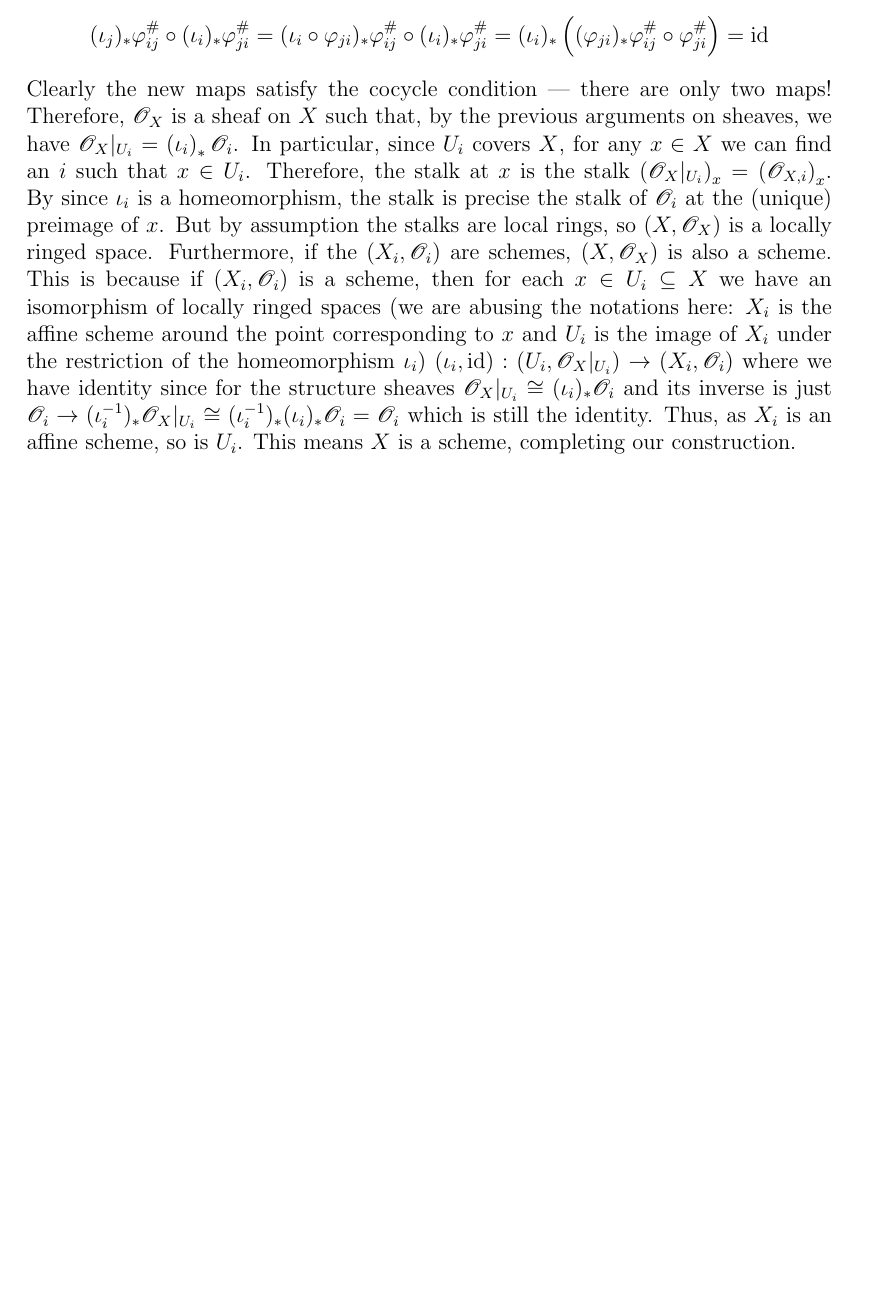
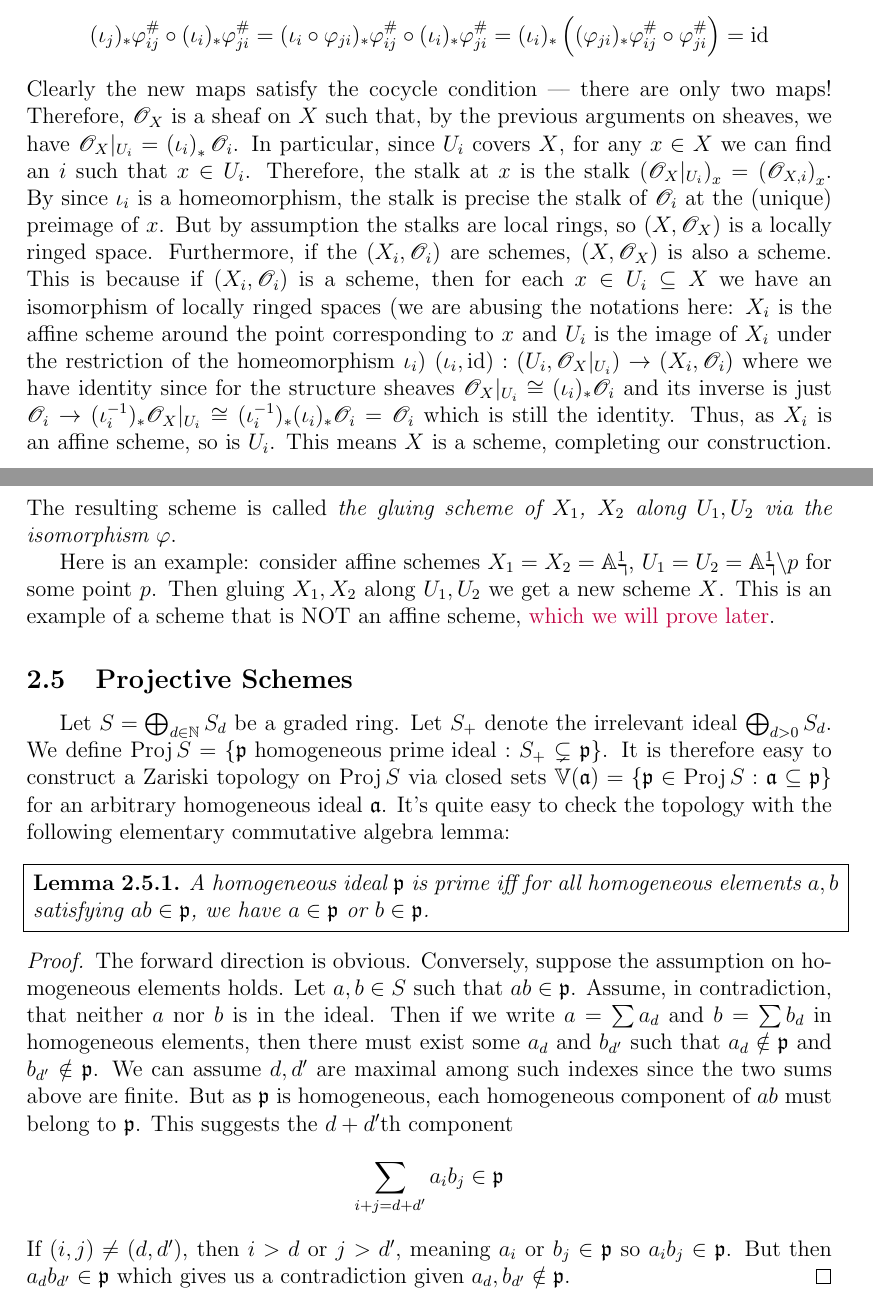
Before and after one commit to justadzr/notes, a LaTeX document (ag.algebraic-geometry/sheaves-and-schemes/sheaves-and-schemes.tex): part of page 21 of 21 before the commit and two parts of pages 21 and 22 of 22 after it, the two joined at a grey line, cut so that both start at the same text, the shorter picture padded with empty space. Compiled offline with pdfLaTeX.

Commit message:
update some more

```diff
--- a/ag.algebraic-geometry/sheaves-and-schemes/sheaves-and-schemes.tex
+++ b/ag.algebraic-geometry/sheaves-and-schemes/sheaves-and-schemes.tex
@@ -63,6 +63,7 @@ rulewidth=.5pt, margin=5pt, bgcolor={rgb}{1,1,1}}]{corollary}
     \newcommand{\ft}[0]{\mathscr{F}}
     \newcommand{\rad}[0]{\operatorname{rad}}
     \newcommand{\Spec}[0]{\operatorname{Spec}}
+	\newcommand{\Proj}[0]{\operatorname{Proj}}
     \newcommand{\MaxSpec}[0]{\operatorname{MaxSpec}}
     \newcommand{\im}[0]{\operatorname{im}}
     \newcommand{\Hom}[0]{\operatorname{Hom}}
@@ -461,5 +462,17 @@ A_{f(\mathfrak p)} \arrow[rr, "\varphi_{\mathfrak p}"]
 
 	We proceed to glue two schemes (a generalization is available as an exercise in Hartshorne so I won't do it here). Consider two schemes $(X_1,\mathscr O_1), (X_2, \mathscr O_2)$ and open subsets $V_i\subseteq X_i$. Let $\varphi_{12}: (V_1,\mathscr O_1|_{V_1})\to (V_2,\mathscr O_2|_{V_2})$ be an isomorphism of locally ringed spaces (underlying data: $\varphi_{ii}$ the identities and $\varphi_{21}$ the inverse of $\varphi_{12}$). Define $X$ to be the quotient space $(X_1\sqcup X_2)/\sim$ where $x\in X_i$ and $x'\in X_j$ are equivalent if and only if $x\in U_i$, $x'\in U_j$ and $x'=\varphi_{ij}(x)$. Clearly this relation is an equivalence relation. Then we have canonical maps $\iota_i:X_i\to X$ such that by the definition of the topology on the disjoint union and the quotient topology, a set $V\subseteq X$ is open if and only if each $\iota_i^{-1}(V)$ is open in $X_i$ (so it's a continuous map). Denote by $U_i$ the open set $\iota_i(X_i)$ in $X$ ($\iota_i^{-1}(U_i)=X_i$ open, and if $i\neq j$, $\iota_j^{-1}(U_i)=\{x\in X_j:[x]=[y]\in\iota_i(X_i)\}$ which means $x\in U_j$ and there is some $y\in U_i$ such that $x=\varphi_{ij}(y)$; this $y$ always exists since we can take $y=\varphi_{ji}(x)$. Thus $\iota_j^{-1}(U_i)=V_j$ which is open). The map $\iota_i:X_i\to U_i$ is bijective since the equivalence relation on elements of the same $X_i$ is plain equality (so injective and by construction surjective). For any open $W\subseteq X_i$, $\iota_j^{-1}(\iota_i(W))=\varphi_{ji}^{-1}(W\cap V_i)$ (the case when $i=j$ is simple) is open. Thus, each $\iota_i$ is a homeomorphism. Now we glue the sheaves $\mathscr O_{X, i}=\left(\iota_{i}\right)_*\mathscr O_i$ to get a sheaf $\mathscr O_X$ on $X$. Since $\iota_i|_{U_i}=\iota_{j}|_{U_j}\circ \varphi_{ij}$, the isomorphism of locally ringed spaces $(\varphi_{ij},\varphi_{ij}^\#)$ gives an isomorphism of sheaves from $\mathscr O_{X, i}|_{U_i\cap U_j}$ to $\mathscr O_{X, j}|_{U_i\cap U_j}$ by pushing the maps $\varphi_{ij}^\#:\mathscr O_j|_{V_j}\to(\varphi_{ij})_*\mathscr O_i|_{V_i}$ via $(\iota_j)_*$ to $(\iota_j)_*\mathscr O_j|_{V_j}\to(\iota_j)_*(\varphi_{ij})_*\mathscr O_i|_{V_i}$. Note that $(\iota_j)_*(\varphi_{ij})_*=(\iota_j\circ\varphi_{ij})_*=(\iota_i)_*$, we have an isomorphism from $\mathscr O_{X, i}|_{U_i\cap U_j}$ to $\mathscr O_{X, j}|_{U_i\cap U_j}$. The restrictions are simplified because they don't matter in this case --- we are just pushing forward some local data. It can be seen that the result is indeed an isomorphism. Since $(\varphi_{ji})_*\varphi_{ij}^\#\circ\varphi_{ji}^\#=\id$,
 	\[(\iota_j)_*\varphi_{ij}^\#\circ (\iota_i)_*\varphi_{ji}^\#=(\iota_i\circ\varphi_{ji})_*\varphi_{ij}^\#\circ (\iota_i)_*\varphi_{ji}^\#=(\iota_i)_*\left((\varphi_{ji})_*\varphi_{ij}^\#\circ\varphi_{ji}^\#\right)=\id\]
-	Clearly the new maps satisfy the cocycle condition --- there are only two maps! Therefore, $\mathscr O_X$ is a sheaf on $X$ such that, by the previous arguments on sheaves, we have $\mathscr O_X|_{U_i}=\left(\iota_{i}\right)_*\mathscr O_i$. In particular, since $U_i$ covers $X$,  for any $x\in X$ we can find an $i$ such that $x\in U_i$. Therefore, the stalk at $x$ is the stalk $\left(\mathscr O_X|_{U_i}\right)_x=\left(\mathscr O_{X, i}\right)_x$. By since $\iota_i$ is a homeomorphism, the stalk is precise the stalk of $\mathscr O_i$ at the (unique) preimage of $x$. But by assumption the stalks are local rings, so $(X,\mathscr O_X)$ is a locally ringed space. Furthermore, if the $(X_i, \mathscr O_i)$ are schemes, $(X, \mathscr O_X)$ is also a scheme. This is because if $(X_i, \mathscr O_i)$ is a scheme, then for each $x\in U_i\subseteq X$ we have an isomorphism of locally ringed spaces (we are abusing the notations here: $X_i$ is the affine scheme around the point corresponding to $x$ and $U_i$ is the image of $X_i$ under the restriction of the homeomorphism $\iota_i$) $(\iota_i, \id):(U_i, \mathscr O_X|_{U_i})\to\mathscr (X_i, \mathscr O_i)$ where we have identity since for the structure sheaves $\mathscr O_X|_{U_i}\cong (\iota_i)_*\mathscr O_i$ and its inverse is just $\mathscr O_i\to (\iota_i^{-1})_*\mathscr O_X|_{U_i}\cong(\iota_i^{-1})_*(\iota_i)_*\mathscr O_i=\mathscr O_i$ which is still the identity. Thus, as $X_i$ is an affine scheme, so is $U_i$. This means $X$ is a scheme, completing our construction.
+	Clearly the new maps satisfy the cocycle condition --- there are only two maps! Therefore, $\mathscr O_X$ is a sheaf on $X$ such that, by the previous arguments on sheaves, we have $\mathscr O_X|_{U_i}=\left(\iota_{i}\right)_*\mathscr O_i$. In particular, since $U_i$ covers $X$,  for any $x\in X$ we can find an $i$ such that $x\in U_i$. Therefore, the stalk at $x$ is the stalk $\left(\mathscr O_X|_{U_i}\right)_x=\left(\mathscr O_{X, i}\right)_x$. By since $\iota_i$ is a homeomorphism, the stalk is precise the stalk of $\mathscr O_i$ at the (unique) preimage of $x$. But by assumption the stalks are local rings, so $(X,\mathscr O_X)$ is a locally ringed space. Furthermore, if the $(X_i, \mathscr O_i)$ are schemes, $(X, \mathscr O_X)$ is also a scheme. This is because if $(X_i, \mathscr O_i)$ is a scheme, then for each $x\in U_i\subseteq X$ we have an isomorphism of locally ringed spaces (we are abusing the notations here: $X_i$ is the affine scheme around the point corresponding to $x$ and $U_i$ is the image of $X_i$ under the restriction of the homeomorphism $\iota_i$) $(\iota_i, \id):(U_i, \mathscr O_X|_{U_i})\to\mathscr (X_i, \mathscr O_i)$ where we have identity since for the structure sheaves $\mathscr O_X|_{U_i}\cong (\iota_i)_*\mathscr O_i$ and its inverse is just $\mathscr O_i\to (\iota_i^{-1})_*\mathscr O_X|_{U_i}\cong(\iota_i^{-1})_*(\iota_i)_*\mathscr O_i=\mathscr O_i$ which is still the identity. Thus, as $X_i$ is an affine scheme, so is $U_i$. This means $X$ is a scheme, completing our construction. The resulting scheme is called \textit{the gluing scheme of $X_1$, $X_2$ along $U_1, U_2$ via the isomorphism $\varphi$}.
+
+	Here is an example: consider affine schemes $X_1=X_2=\mathbb{A}_{\mathbb k}^1$, $U_1=U_2=\mathbb{A}_{\mathbb k}^1\backslash p$ for some point $p$. Then gluing $X_1, X_2$ along $U_1, U_2$ we get a new scheme $X$. This is an example of a scheme that is NOT an affine scheme, \textcolor{purple}{which we will prove later}.
+	\subsection{Projective Schemes}\label{ssec-proj-scheme}
+	Let $S=\bigoplus_{d\in\mathbb N} S_d$ be a graded ring. Let $S_+$ denote the irrelevant ideal $\bigoplus_{d>0} S_d$. We define $\Proj S=\{\mathfrak p\text{ homogeneous prime ideal}:S_+\subsetneq \mathfrak p\}$. It is therefore easy to construct a Zariski topology on $\Proj S$ via closed sets $\mathbb V(\mathfrak a)=\{\mathfrak p\in\Proj S:\mathfrak a\subseteq\mathfrak p\}$ for an arbitrary homogeneous ideal $\mathfrak a$. It's quite easy to check the topology with the following elementary commutative algebra lemma:
+	\begin{lemma}\label{l251}
+		A homogeneous ideal $\mathfrak p$ is prime iff for all homogeneous elements $a, b$ satisfying $ab\in\mathfrak p$, we have $a\in\mathfrak p$ or $b\in\mathfrak p$.
+	\end{lemma}
+	\begin{proof}
+		The forward direction is obvious. Conversely, suppose the assumption on homogeneous elements holds. Let $a, b\in S$ such that $ab\in\mathfrak p$. Assume, in contradiction, that neither $a$ nor $b$ is in the ideal. Then if we write $a=\sum a_d$ and $b=\sum b_d$ in homogeneous elements, then there must exist some $a_d$ and $b_{d'}$ such that $a_d\notin\mathfrak p$ and $b_{d'}\notin\mathfrak p$. We can assume $d, d'$ are maximal among such indexes since the two sums above are finite. But as $\mathfrak p$ is homogeneous, each homogeneous component of $ab$ must belong to $\mathfrak p$. This suggests the $d+d'$th component
+		\[\sum_{i+j=d+d'}a_ib_j\in\mathfrak p\]
+		If $(i, j)\neq(d, d')$, then $i>d$ or $j>d'$, meaning $a_i$ or $b_j\in \mathfrak p$ so $a_ib_j\in\mathfrak p$. But then $a_db_{d'}\in\mathfrak p$ which gives us a contradiction given $a_d, b_{d'}\notin\mathfrak p$.
+	\end{proof}
 \end{document}
```
Also changed, not shown: ag.algebraic-geometry/sheaves-and-schemes/sheaves-and-schemes.pdf, 6 other files.
